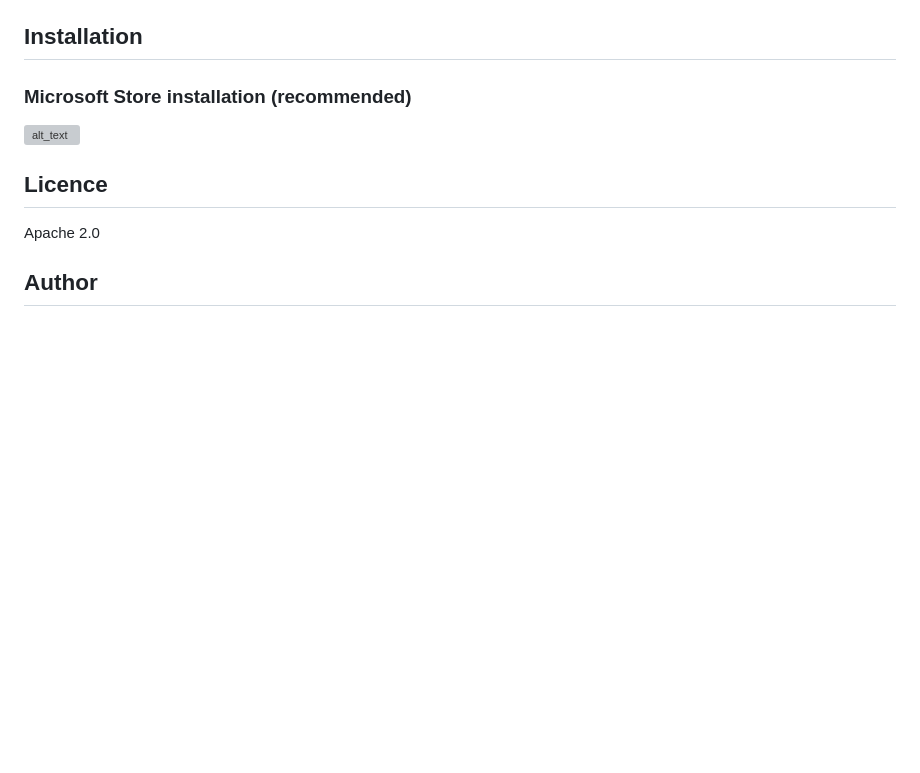
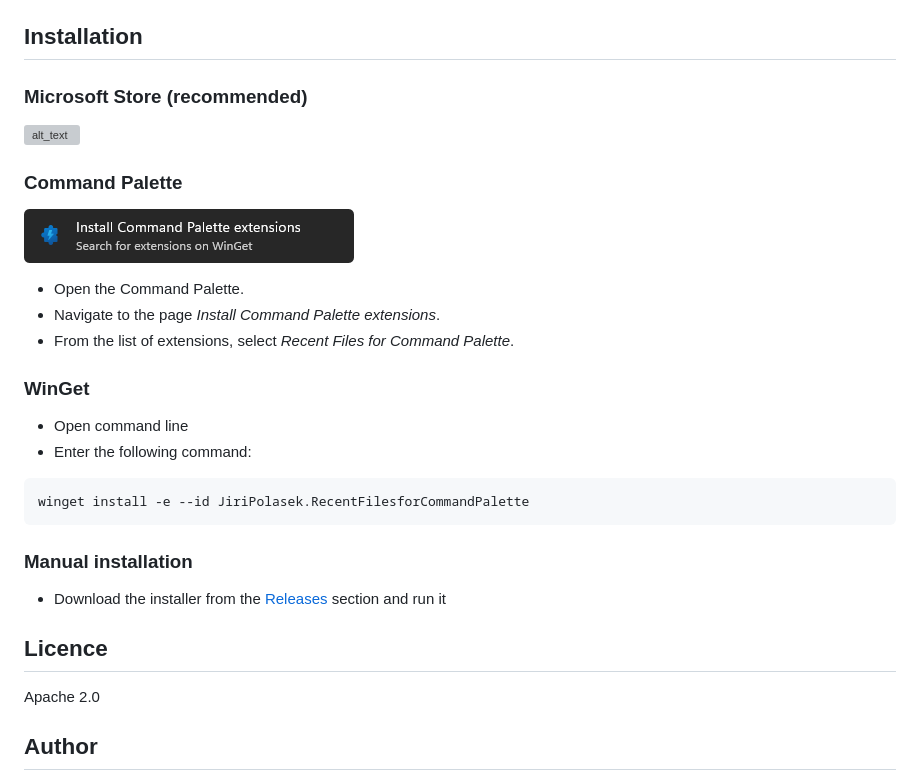
Before and after one commit to jiripolasek/RecentFilesExtension, a Markdown page: readme.md, the part around one of its changes. Drawn GitHub-style; pictures changed too: art/command_palette_installation_page.png (added); blank space fills up the shorter version; grey boxes are pictures that could not be loaded.

Commit message:
Mention additional means of installation in README (#12)

````diff
--- a/readme.md
+++ b/readme.md
@@ -12,9 +12,27 @@ This extension provides quick access to recently opened files in the [PowerToys
 
 ## Installation
 
-### Microsoft Store installation (recommended)
+### Microsoft Store (recommended)
 
 <a href="https://apps.microsoft.com/detail/9nv6zg7c7s9l"><img alt="alt_text" width="240px" src="https://get.microsoft.com/images/en-us%20dark.svg" /></a>
+
+### Command Palette
+
+![Command Palette Installation Page](art/command_palette_installation_page.png)
+
+- Open the Command Palette.
+- Navigate to the page *Install Command Palette extensions*.
+- From the list of extensions, select *Recent Files for Command Palette*.
+
+### WinGet
+- Open command line
+- Enter the following command:
+```pwsh
+winget install -e --id JiriPolasek.RecentFilesforCommandPalette
+```
+
+### Manual installation
+- Download the installer from the [Releases](https://github.com/jiripolasek/RecentFilesExtension/releases) section and run it
 
 ## Licence
 
````
Also changed, not shown: other parts of readme.md (+1 -1 lines).
